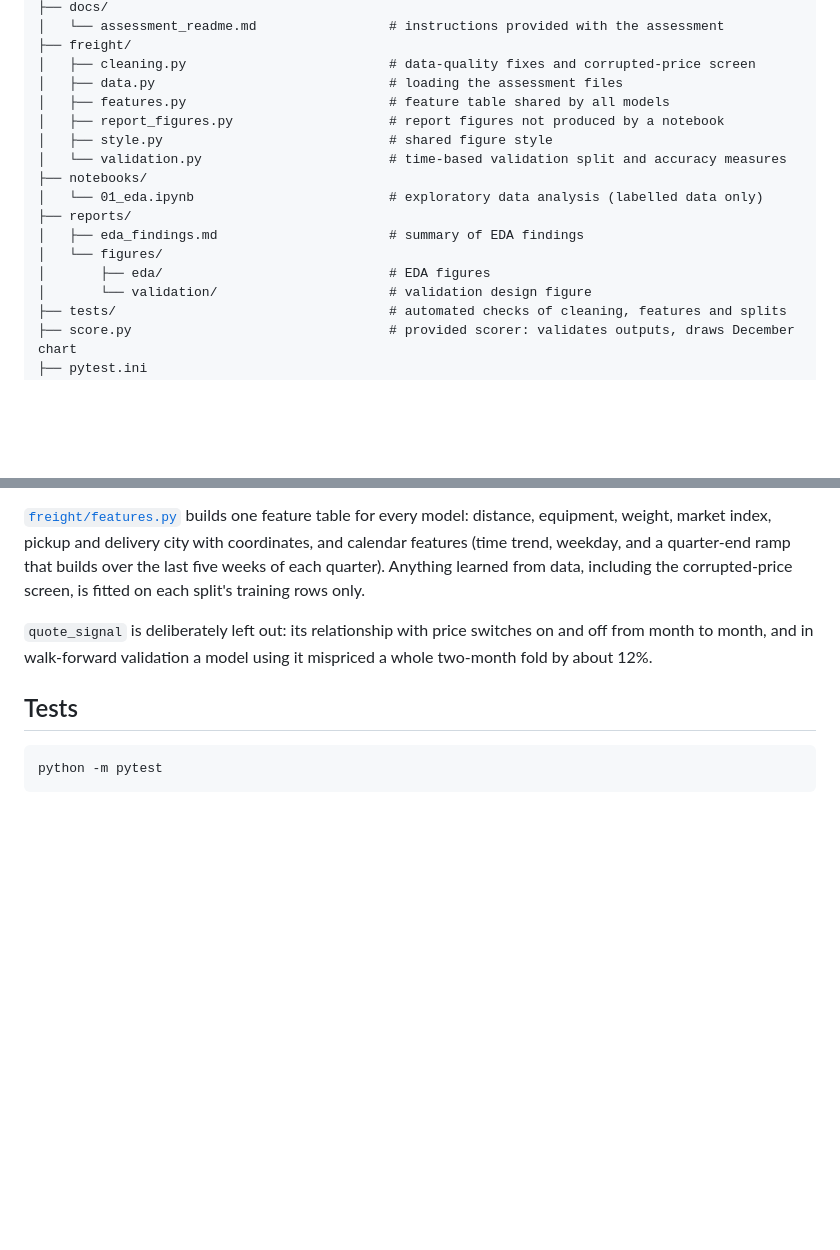
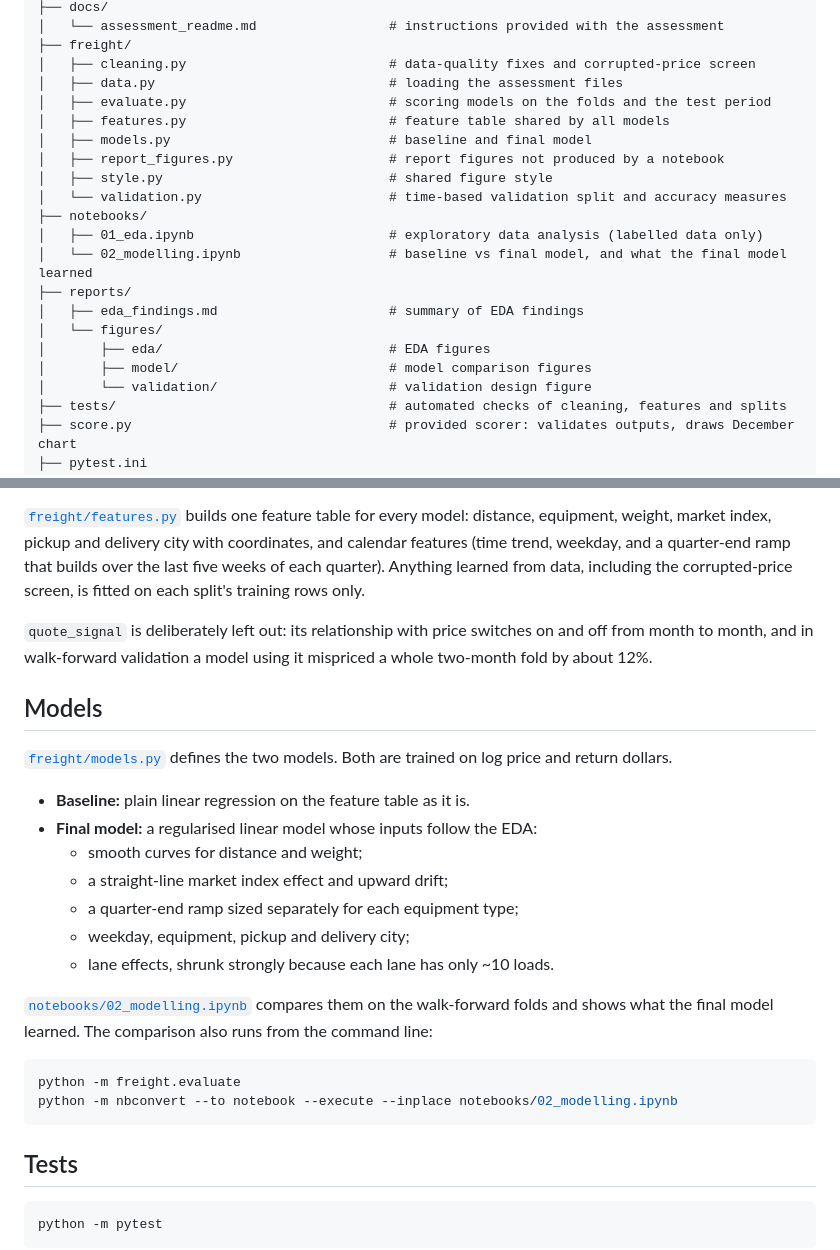
Before and after one commit to Mustafa-79/spotter-freight-rate, a Markdown page: README.md, 2 parts joined by grey strips. GitHub-like rendering; blank space fills up the shorter version.

````diff
--- a/README.md
+++ b/README.md
@@ -18,16 +18,20 @@ The original assessment instructions are in [`docs/assessment_readme.md`](docs/a
 ├── freight/
 │   ├── cleaning.py                          # data-quality fixes and corrupted-price screen
 │   ├── data.py                              # loading the assessment files
+│   ├── evaluate.py                          # scoring models on the folds and the test period
 │   ├── features.py                          # feature table shared by all models
+│   ├── models.py                            # baseline and final model
 │   ├── report_figures.py                    # report figures not produced by a notebook
 │   ├── style.py                             # shared figure style
 │   └── validation.py                        # time-based validation split and accuracy measures
 ├── notebooks/
-│   └── 01_eda.ipynb                         # exploratory data analysis (labelled data only)
+│   ├── 01_eda.ipynb                         # exploratory data analysis (labelled data only)
+│   └── 02_modelling.ipynb                   # baseline vs final model, and what the final model learned
 ├── reports/
 │   ├── eda_findings.md                      # summary of EDA findings
 │   └── figures/
 │       ├── eda/                             # EDA figures
+│       ├── model/                           # model comparison figures
 │       └── validation/                      # validation design figure
 ├── tests/                                   # automated checks of cleaning, features and splits
 ├── score.py                                 # provided scorer: validates outputs, draws December chart
@@ -76,6 +80,25 @@ The fixes follow the EDA findings ([`freight/cleaning.py`](freight/cleaning.py))
 
 `quote_signal` is deliberately left out: its relationship with price switches on and off from month to month, and in walk-forward validation a model using it mispriced a whole two-month fold by about 12%.
 
+## Models
+
+[`freight/models.py`](freight/models.py) defines the two models. Both are trained on log price and return dollars.
+
+- **Baseline:** plain linear regression on the feature table as it is.
+- **Final model:** a regularised linear model whose inputs follow the EDA:
+  - smooth curves for distance and weight;
+  - a straight-line market index effect and upward drift;
+  - a quarter-end ramp sized separately for each equipment type;
+  - weekday, equipment, pickup and delivery city;
+  - lane effects, shrunk strongly because each lane has only ~10 loads.
+
+[`notebooks/02_modelling.ipynb`](notebooks/02_modelling.ipynb) compares them on the walk-forward folds and shows what the final model learned. The comparison also runs from the command line:
+
+```bash
+python -m freight.evaluate
+python -m nbconvert --to notebook --execute --inplace notebooks/02_modelling.ipynb
+```
+
 ## Tests
 
 ```bash
````
Also changed, not shown: reports/figures/model/01_fold_results.png (added), reports/figures/model/02_error_breakdown.png (added), reports/figures/model/03_what_the_model_learned.png (added), 4 other files.
